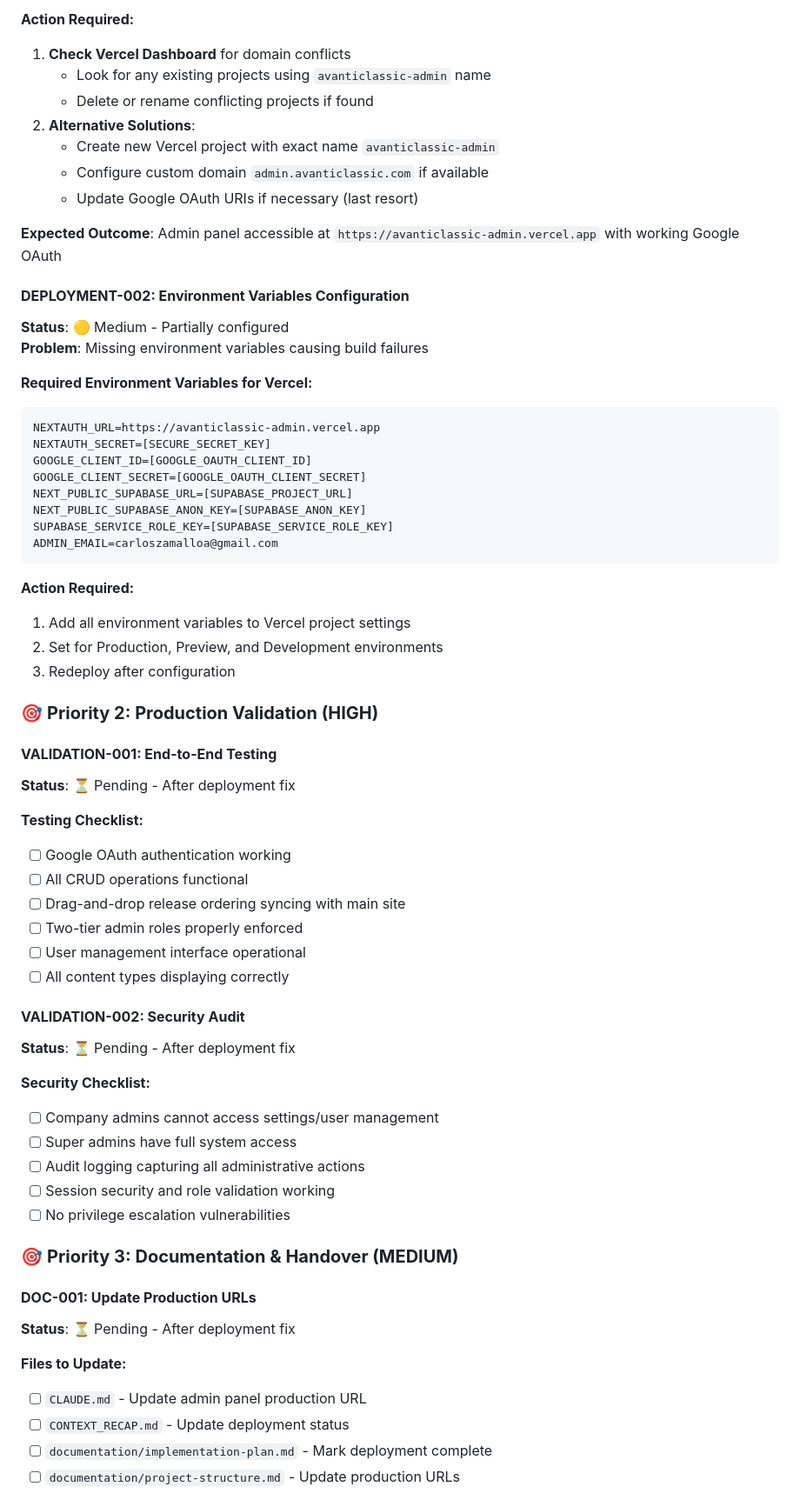
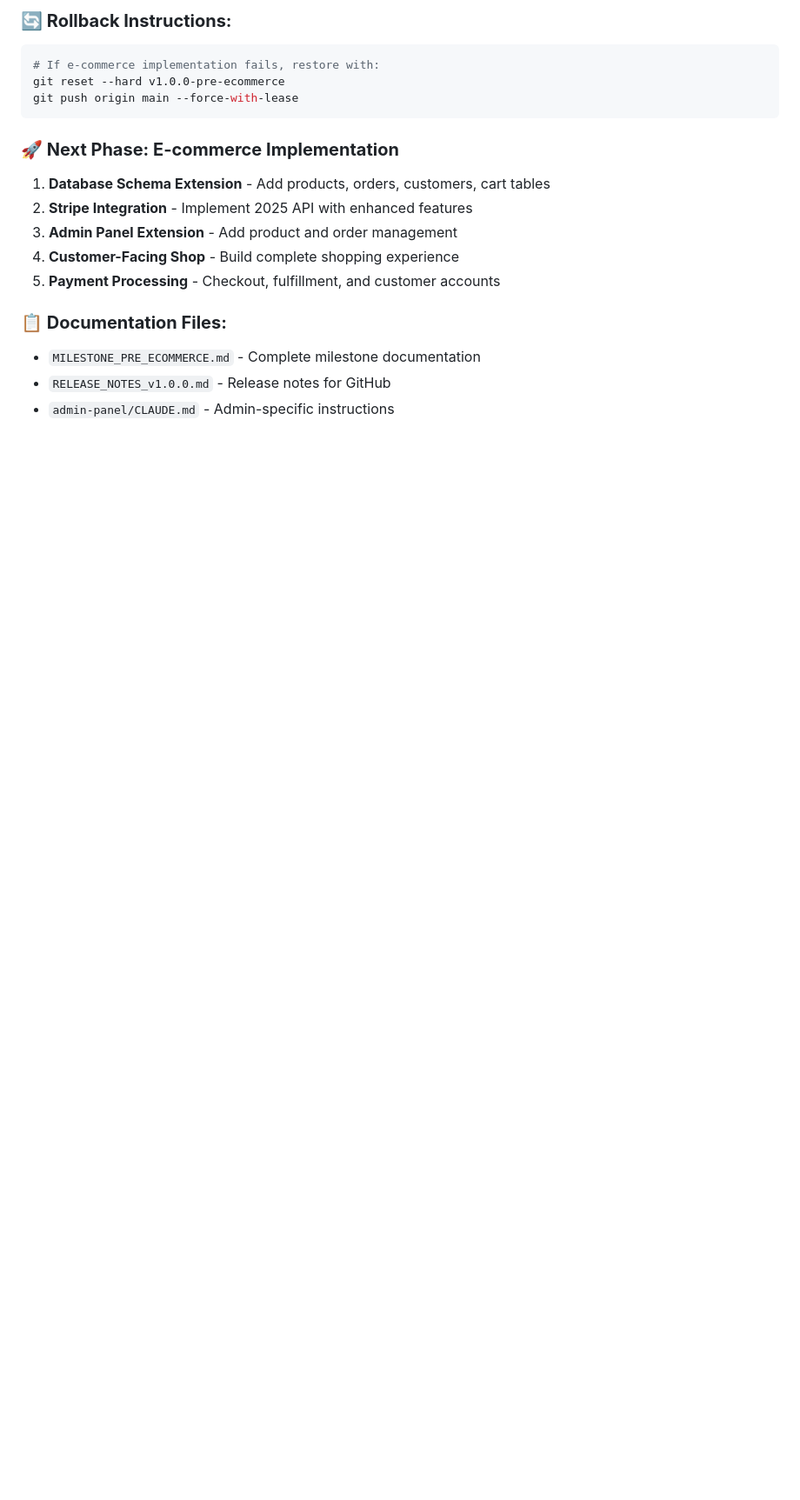
Before and after one commit to capitanmelao/avanticlassic, a Markdown page: CLAUDE.md, the part around one of its changes. Shown at 87% size. Rendered like a GitHub page; blank space fills up the shorter version.

````diff
--- a/CLAUDE.md
+++ b/CLAUDE.md
@@ -291,67 +350,20 @@ When starting a new session, the following information provides complete context
 
-**Action Required:**
-1. **Check Vercel Dashboard** for domain conflicts
-   - Look for any existing projects using `avanticlassic-admin` name
-   - Delete or rename conflicting projects if found
-2. **Alternative Solutions**:
-   - Create new Vercel project with exact name `avanticlassic-admin`
-   - Configure custom domain `admin.avanticlassic.com` if available
-   - Update Google OAuth URIs if necessary (last resort)
-
-**Expected Outcome**: Admin panel accessible at `https://avanticlassic-admin.vercel.app` with working Google OAuth
-
-#### **DEPLOYMENT-002: Environment Variables Configuration**
-**Status**: 🟡 Medium - Partially configured
-**Problem**: Missing environment variables causing build failures
-
-**Required Environment Variables for Vercel:**
-```
-NEXTAUTH_URL=https://avanticlassic-admin.vercel.app
-NEXTAUTH_SECRET=[SECURE_SECRET_KEY]
-GOOGLE_CLIENT_ID=[GOOGLE_OAUTH_CLIENT_ID]
-GOOGLE_CLIENT_SECRET=[GOOGLE_OAUTH_CLIENT_SECRET]
-NEXT_PUBLIC_SUPABASE_URL=[SUPABASE_PROJECT_URL]
-NEXT_PUBLIC_SUPABASE_ANON_KEY=[SUPABASE_ANON_KEY]
-SUPABASE_SERVICE_ROLE_KEY=[SUPABASE_SERVICE_ROLE_KEY]
-ADMIN_EMAIL=carloszamalloa@gmail.com
+### **🔄 Rollback Instructions:**
+```bash
+# If e-commerce implementation fails, restore with:
+git reset --hard v1.0.0-pre-ecommerce
+git push origin main --force-with-lease
 ```
 
-**Action Required:**
-1. Add all environment variables to Vercel project settings
-2. Set for Production, Preview, and Development environments
-3. Redeploy after configuration
+### **🚀 Next Phase: E-commerce Implementation**
+1. **Database Schema Extension** - Add products, orders, customers, cart tables
+2. **Stripe Integration** - Implement 2025 API with enhanced features
+3. **Admin Panel Extension** - Add product and order management
+4. **Customer-Facing Shop** - Build complete shopping experience
+5. **Payment Processing** - Checkout, fulfillment, and customer accounts
 
-### 🎯 **Priority 2: Production Validation (HIGH)**
+### **📋 Documentation Files:**
+- `MILESTONE_PRE_ECOMMERCE.md` - Complete milestone documentation
+- `RELEASE_NOTES_v1.0.0.md` - Release notes for GitHub
+- `admin-panel/CLAUDE.md` - Admin-specific instructions
 
-#### **VALIDATION-001: End-to-End Testing**
-**Status**: ⏳ Pending - After deployment fix
-
-**Testing Checklist:**
-- [ ] Google OAuth authentication working
-- [ ] All CRUD operations functional
-- [ ] Drag-and-drop release ordering syncing with main site
-- [ ] Two-tier admin roles properly enforced
-- [ ] User management interface operational
-- [ ] All content types displaying correctly
-
-#### **VALIDATION-002: Security Audit**
-**Status**: ⏳ Pending - After deployment fix
-
-**Security Checklist:**
-- [ ] Company admins cannot access settings/user management
-- [ ] Super admins have full system access
-- [ ] Audit logging capturing all administrative actions
-- [ ] Session security and role validation working
-- [ ] No privilege escalation vulnerabilities
-
-### 🎯 **Priority 3: Documentation & Handover (MEDIUM)**
-
-#### **DOC-001: Update Production URLs**
-**Status**: ⏳ Pending - After deployment fix
-
-**Files to Update:**
-- [ ] `CLAUDE.md` - Update admin panel production URL
-- [ ] `CONTEXT_RECAP.md` - Update deployment status
-- [ ] `documentation/implementation-plan.md` - Mark deployment complete
-- [ ] `documentation/project-structure.md` - Update production URLs
-
````
Also changed, not shown: other parts of CLAUDE.md (+156 -141 lines), MILESTONE_PRE_ECOMMERCE.md (added, +139 -0 lines), RELEASE_NOTES_v1.0.0.md (added, +77 -0 lines).
